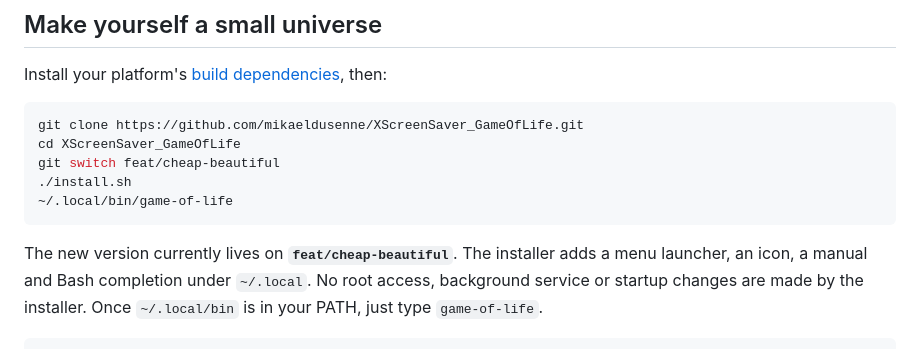
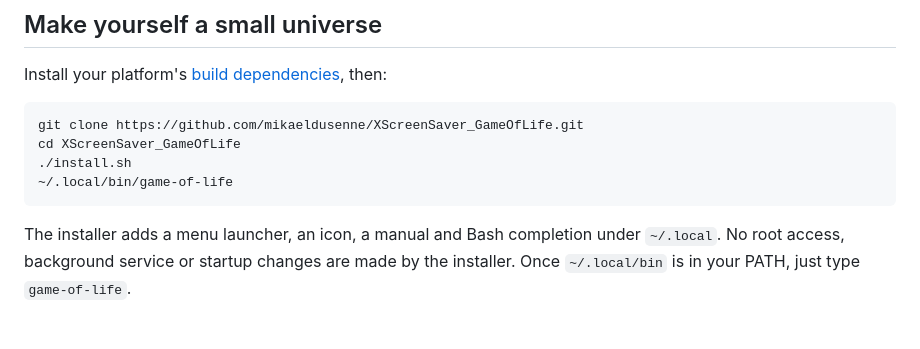
Before and after one commit to mikaeldusenne/XScreenSaver_GameOfLife, a Markdown page: README.md, the part around the change. Drawn GitHub-style; blank space fills up the shorter version.

````diff
--- a/README.md
+++ b/README.md
@@ -18,13 +18,12 @@ Install your platform's [build dependencies](docs/INSTALL.md#1-install-build-dep
 ```sh
 git clone https://github.com/mikaeldusenne/XScreenSaver_GameOfLife.git
 cd XScreenSaver_GameOfLife
-git switch feat/cheap-beautiful
 ./install.sh
 ~/.local/bin/game-of-life
 ```
 
-The new version currently lives on **`feat/cheap-beautiful`**. The installer
-adds a menu launcher, an icon, a manual and Bash completion under `~/.local`.
+The installer adds a menu launcher, an icon, a manual and Bash completion
+under `~/.local`.
 No root access, background service or startup changes are made by the installer.
 Once `~/.local/bin` is in your PATH, just type `game-of-life`.
 
````
Also changed, not shown: docs/INSTALL.md (+0 -4 lines).
